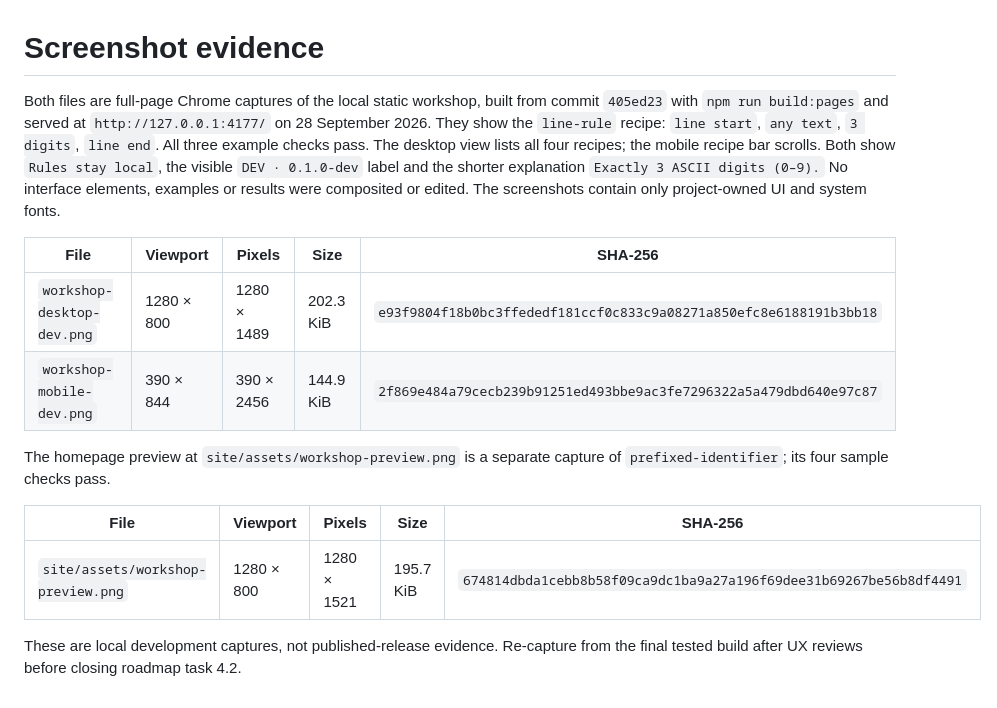
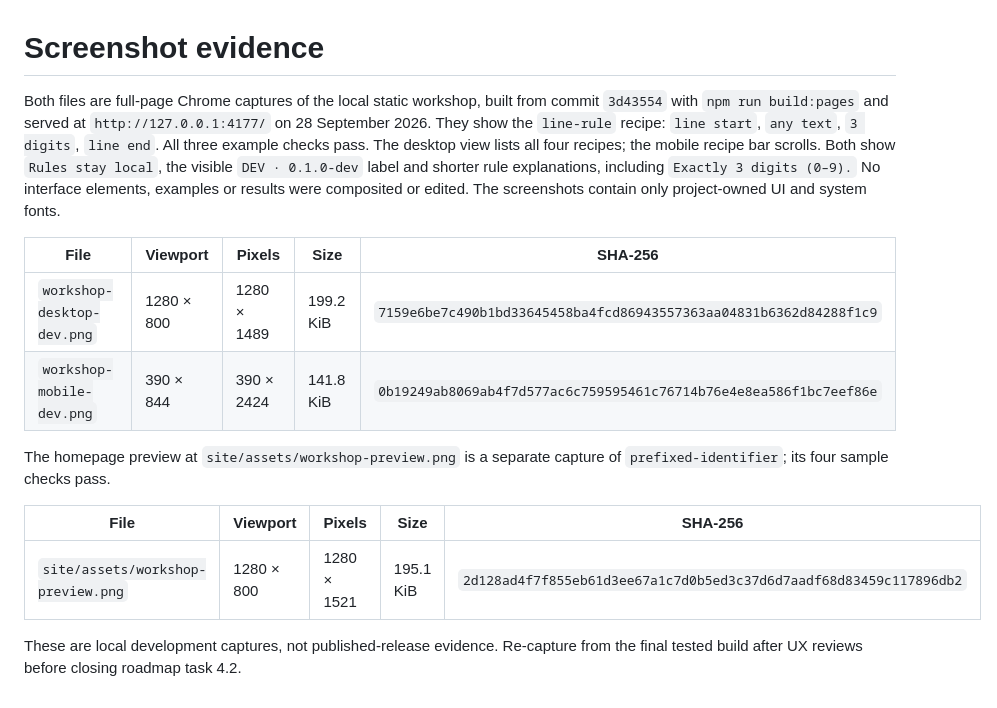
Before and after one commit to OthmaneBlial/Regex-For-Humans, a Markdown page: media/screenshots/README.md, the part around the change. Drawn GitHub-style.

Commit message:
docs(site): refresh concise explanation captures

```diff
--- a/media/screenshots/README.md
+++ b/media/screenshots/README.md
@@ -1,16 +1,16 @@
 # Screenshot evidence
 
-Both files are full-page Chrome captures of the local static workshop, built from commit `405ed23` with `npm run build:pages` and served at `http://127.0.0.1:4177/` on 28 September 2026. They show the `line-rule` recipe: `line start`, `any text`, `3 digits`, `line end`. All three example checks pass. The desktop view lists all four recipes; the mobile recipe bar scrolls. Both show `Rules stay local`, the visible `DEV · 0.1.0-dev` label and the shorter explanation `Exactly 3 ASCII digits (0–9).` No interface elements, examples or results were composited or edited. The screenshots contain only project-owned UI and system fonts.
+Both files are full-page Chrome captures of the local static workshop, built from commit `3d43554` with `npm run build:pages` and served at `http://127.0.0.1:4177/` on 28 September 2026. They show the `line-rule` recipe: `line start`, `any text`, `3 digits`, `line end`. All three example checks pass. The desktop view lists all four recipes; the mobile recipe bar scrolls. Both show `Rules stay local`, the visible `DEV · 0.1.0-dev` label and shorter rule explanations, including `Exactly 3 digits (0–9).` No interface elements, examples or results were composited or edited. The screenshots contain only project-owned UI and system fonts.
 
 | File | Viewport | Pixels | Size | SHA-256 |
 | --- | --- | --- | --- | --- |
-| `workshop-desktop-dev.png` | 1280 × 800 | 1280 × 1489 | 202.3 KiB | `e93f9804f18b0bc3ffededf181ccf0c833c9a08271a850efc8e6188191b3bb18` |
-| `workshop-mobile-dev.png` | 390 × 844 | 390 × 2456 | 144.9 KiB | `2f869e484a79cecb239b91251ed493bbe9ac3fe7296322a5a479dbd640e97c87` |
+| `workshop-desktop-dev.png` | 1280 × 800 | 1280 × 1489 | 199.2 KiB | `7159e6be7c490b1bd33645458ba4fcd86943557363aa04831b6362d84288f1c9` |
+| `workshop-mobile-dev.png` | 390 × 844 | 390 × 2424 | 141.8 KiB | `0b19249ab8069ab4f7d577ac6c759595461c76714b76e4e8ea586f1bc7eef86e` |
 
 The homepage preview at `site/assets/workshop-preview.png` is a separate capture of `prefixed-identifier`; its four sample checks pass.
 
 | File | Viewport | Pixels | Size | SHA-256 |
 | --- | --- | --- | --- | --- |
-| `site/assets/workshop-preview.png` | 1280 × 800 | 1280 × 1521 | 195.7 KiB | `674814dbda1cebb8b58f09ca9dc1ba9a27a196f69dee31b69267be56b8df4491` |
+| `site/assets/workshop-preview.png` | 1280 × 800 | 1280 × 1521 | 195.1 KiB | `2d128ad4f7f855eb61d3ee67a1c7d0b5ed3c37d6d7aadf68d83459c117896db2` |
 
 These are local development captures, not published-release evidence. Re-capture from the final tested build after UX reviews before closing roadmap task 4.2.
```
Also changed, not shown: ROADMAP.md (+3 -3 lines), docs/TESTING.md (+3 -3 lines), media/screenshots/workshop-desktop-dev.png, media/screenshots/workshop-mobile-dev.png, site/assets/workshop-preview.png, 1 other file.
